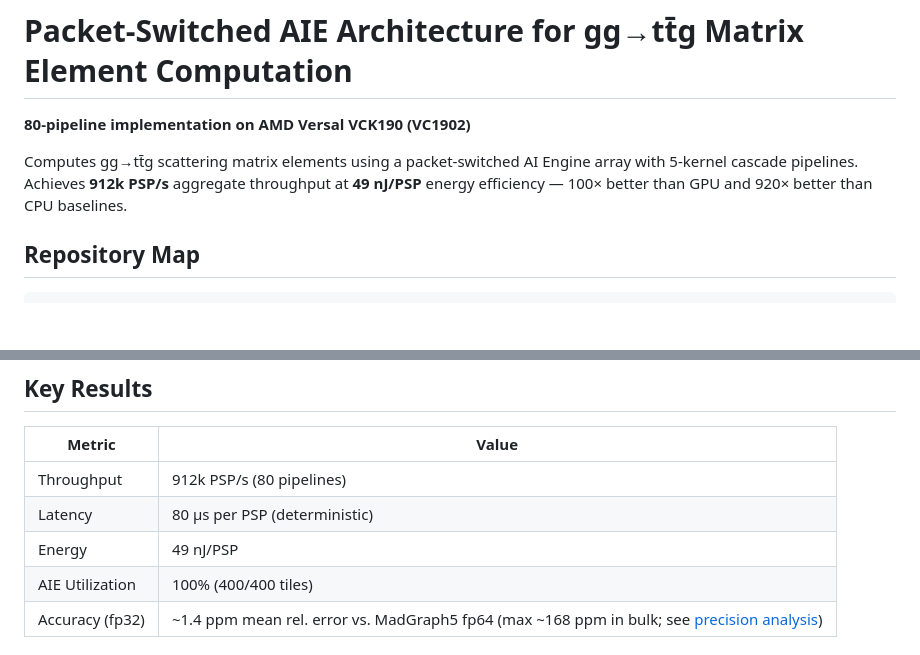
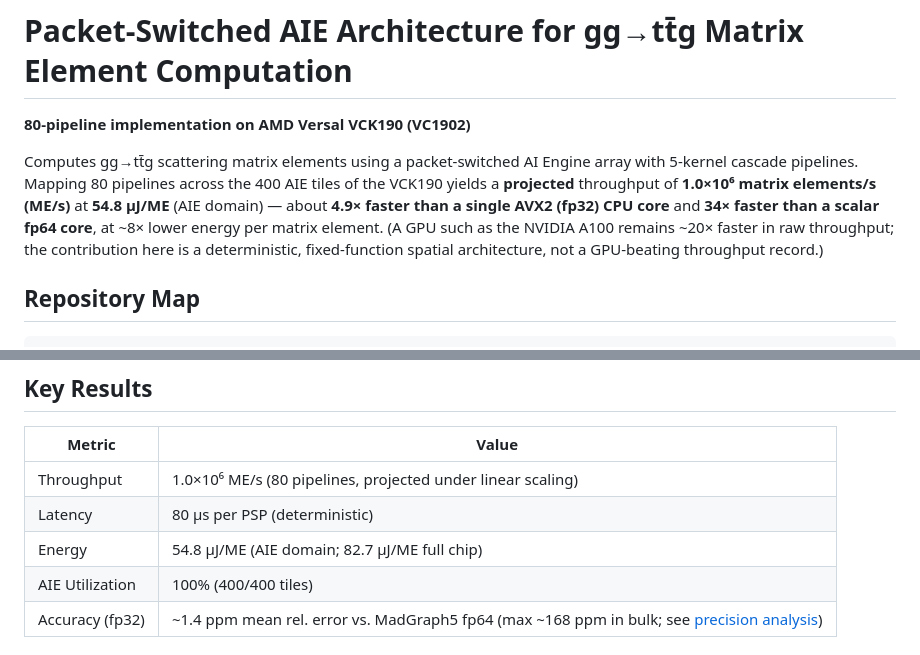
Before and after one commit to pleguina/madgraph4aie, a Markdown page: README.md, 2 parts joined by grey strips. Drawn GitHub-style; blank space fills up the shorter version.

Commit message:
docs: correct README throughput/energy/comparison claims
Replace unsupported '912k PSP/s @ 49 nJ/PSP, 100x GPU / 920x CPU' headline with
the paper-verified figures: projected 1.0e6 ME/s at 54.8 uJ/ME (AIE domain),
4.9x vs a single AVX2 fp32 core / 34x vs a scalar fp64 core, ~8x lower energy;
note a GPU (A100) is still ~20x faster in raw throughput. Update Key Results
table to match (throughput, energy, full-chip bound).

```diff
--- a/README.md
+++ b/README.md
@@ -2,7 +2,7 @@
 
 **80-pipeline implementation on AMD Versal VCK190 (VC1902)**
 
-Computes gg→tt̄g scattering matrix elements using a packet-switched AI Engine array with 5-kernel cascade pipelines. Achieves **912k PSP/s** aggregate throughput at **49 nJ/PSP** energy efficiency — 100× better than GPU and 920× better than CPU baselines.
+Computes gg→tt̄g scattering matrix elements using a packet-switched AI Engine array with 5-kernel cascade pipelines. Mapping 80 pipelines across the 400 AIE tiles of the VCK190 yields a **projected** throughput of **1.0×10⁶ matrix elements/s (ME/s)** at **54.8 µJ/ME** (AIE domain) — about **4.9× faster than a single AVX2 (fp32) CPU core** and **34× faster than a scalar fp64 core**, at ~8× lower energy per matrix element. (A GPU such as the NVIDIA A100 remains ~20× faster in raw throughput; the contribution here is a deterministic, fixed-function spatial architecture, not a GPU-beating throughput record.)
 
 ## Repository Map
 
@@ -108,9 +108,9 @@ See [docs/architecture/PAPER_ARCHITECTURE_FIGURES.md](docs/architecture/PAPER_AR
 
 | Metric | Value |
 |--------|-------|
-| Throughput | 912k PSP/s (80 pipelines) |
+| Throughput | 1.0×10⁶ ME/s (80 pipelines, projected under linear scaling) |
 | Latency | 80 µs per PSP (deterministic) |
-| Energy | 49 nJ/PSP |
+| Energy | 54.8 µJ/ME (AIE domain; 82.7 µJ/ME full chip) |
 | AIE Utilization | 100% (400/400 tiles) |
 | Accuracy (fp32) | ~1.4 ppm mean rel. error vs. MadGraph5 fp64 (max ~168 ppm in bulk; see [precision analysis](docs/validation/PRECISION_ANALYSIS.md)) |
 
```
